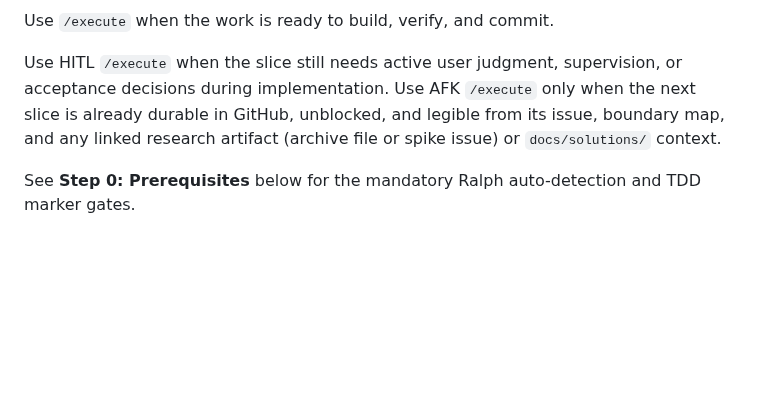
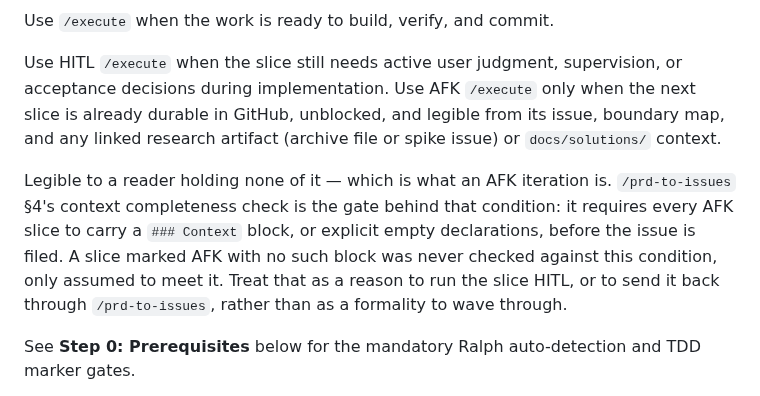
Before and after one commit to chrislacey89/skills, a Markdown page: execute/SKILL.md, the part around the change. Rendered like a GitHub page; blank space fills up the shorter version.

Commit message:
Point /execute's AFK legibility condition at the gate behind it
Invocation Position asserted that AFK is safe only when the slice is 'legible
from its issue, boundary map, and any linked research artifact' — the exact
sentence #200 cited as an assertion with nothing behind it. There is now a
gate; this names it, and says what to do with an AFK slice that has no Context
block: run it HITL or send it back, rather than assume the condition was met.

Refs #200

```diff
--- a/execute/SKILL.md
+++ b/execute/SKILL.md
@@ -22,6 +22,8 @@ This is a primary pipeline skill used after `/prd-to-issues` has produced a conc
 Use `/execute` when the work is ready to build, verify, and commit.
 
 Use HITL `/execute` when the slice still needs active user judgment, supervision, or acceptance decisions during implementation. Use AFK `/execute` only when the next slice is already durable in GitHub, unblocked, and legible from its issue, boundary map, and any linked research artifact (archive file or spike issue) or `docs/solutions/` context.
+
+Legible to a reader holding none of it — which is what an AFK iteration is. `/prd-to-issues` §4's context completeness check is the gate behind that condition: it requires every AFK slice to carry a `### Context` block, or explicit empty declarations, before the issue is filed. A slice marked AFK with no such block was never checked against this condition, only assumed to meet it. Treat that as a reason to run the slice HITL, or to send it back through `/prd-to-issues`, rather than as a formality to wave through.
 
 See **Step 0: Prerequisites** below for the mandatory Ralph auto-detection and TDD marker gates.
 
```
